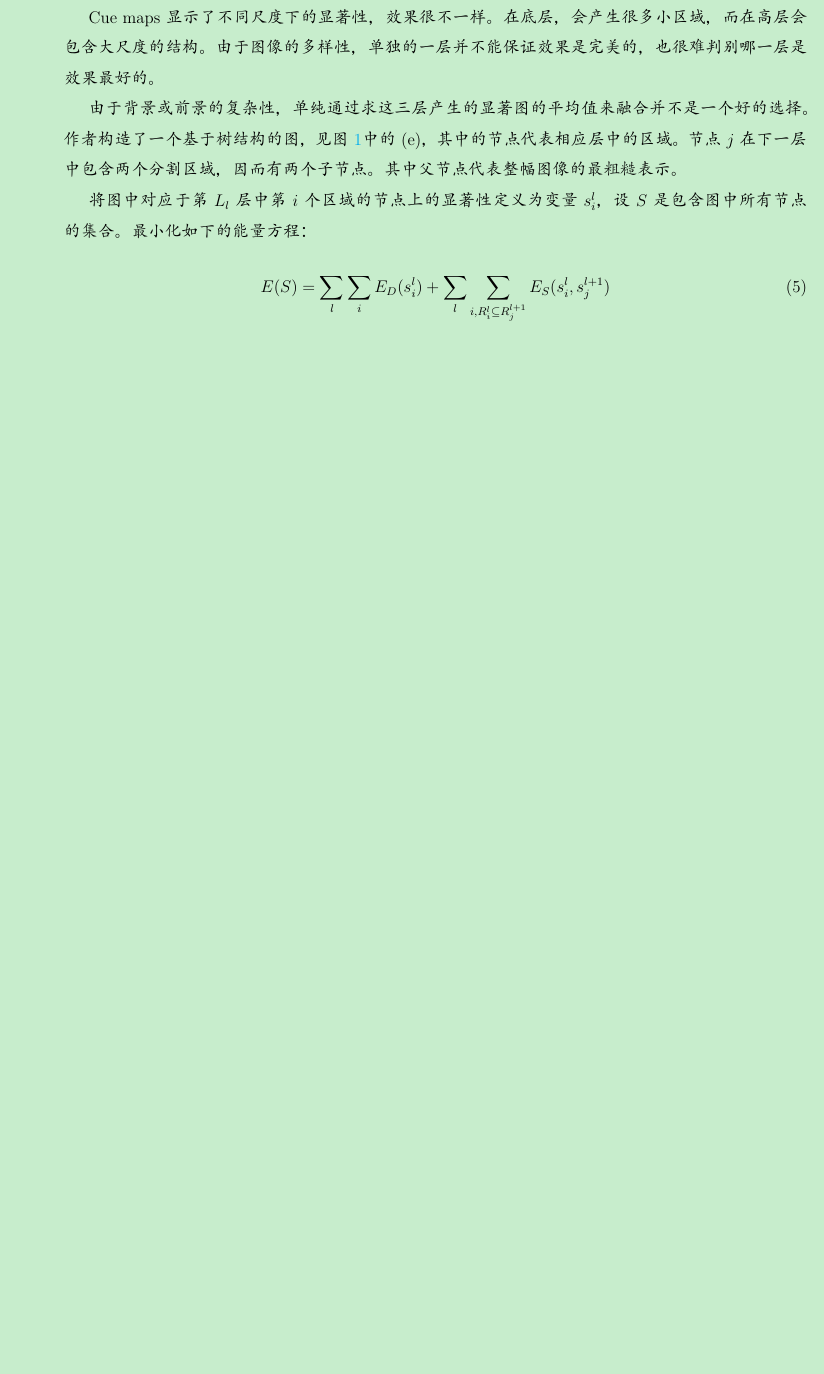
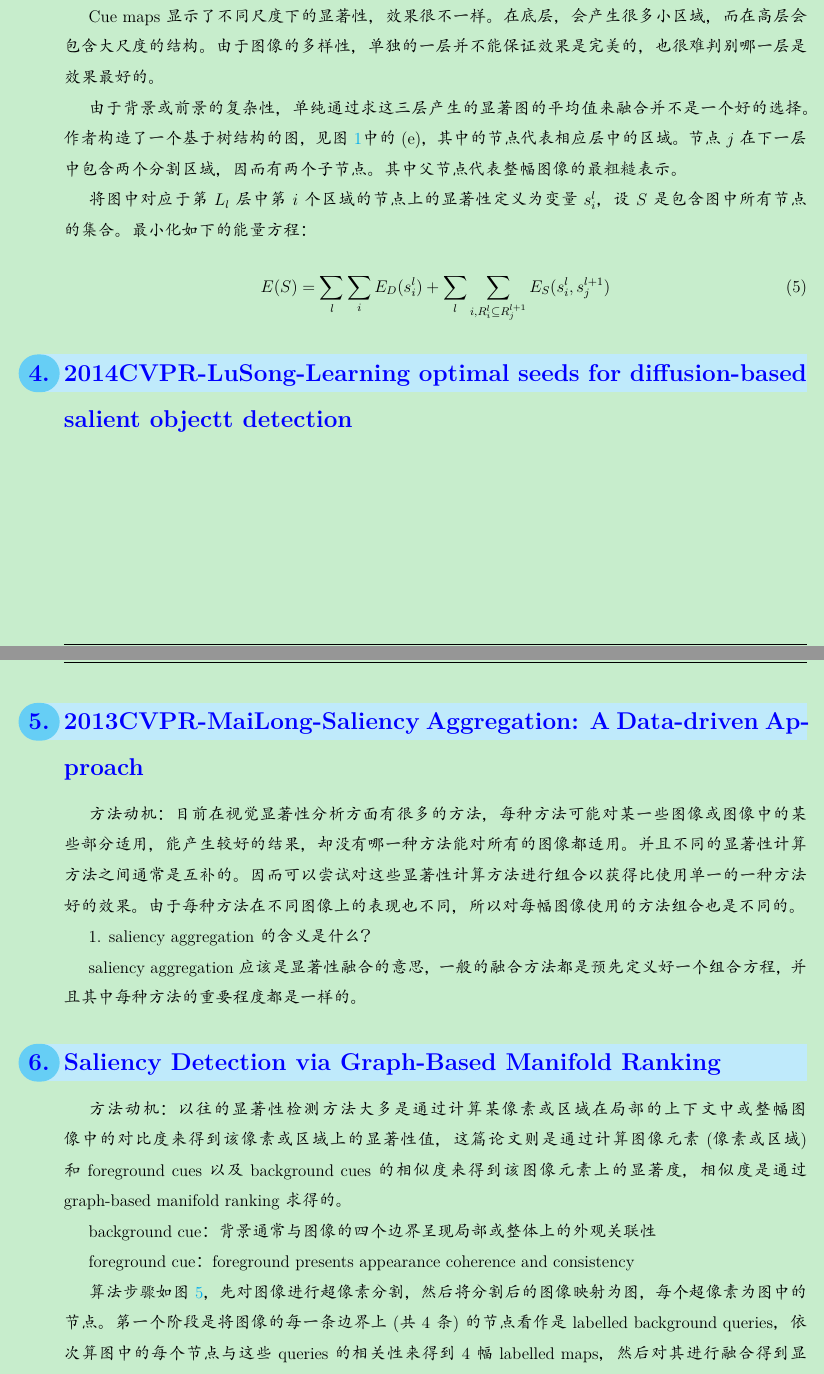
Before and after one commit to zhuyafei/SaliencyDetection, a LaTeX document (saliency.tex): part of page 4 of 4 before the commit and two parts of pages 4 and 5 of 7 after it, the two joined at a grey line, cut so that both start at the same text, the shorter picture padded with empty space. The pictures show the PDF file saliency.pdf that the author committed with the source.

Commit message:
Add some contents

```diff
--- a/saliency.tex
+++ b/saliency.tex
@@ -301,3 +301,28 @@
 E(S) = \sum_l \sum_i E_D(s_i^l)+\sum_l \sum_{i, R_i^l \subseteq R_j ^{l+1}} E_S(s_i^l, s_j^{l+1})
 \end{align}
 
+\section{2014CVPR-LuSong-Learning optimal seeds for diffusion-based salient objectt detection}
+
+\section{2013CVPR-MaiLong-Saliency Aggregation: A Data-driven Approach}
+
+方法动机：目前在视觉显著性分析方面有很多的方法，每种方法可能对某一些图像或图像中的某些部分适用，能产生较好的结果，却没有哪一种方法能对所有的图像都适用。并且不同的显著性计算方法之间通常是互补的。因而可以尝试对这些显著性计算方法进行组合以获得比使用单一的一种方法好的效果。由于每种方法在不同图像上的表现也不同，所以对每幅图像使用的方法组合也是不同的。
+
+1. saliency aggregation的含义是什么？
+
+saliency aggregation应该是显著性融合的意思，一般的融合方法都是预先定义好一个组合方程，并且其中每种方法的重要程度都是一样的。
+
+\section{Saliency Detection via Graph-Based Manifold Ranking}
+
+方法动机：以往的显著性检测方法大多是通过计算某像素或区域在局部的上下文中或整幅图像中的对比度来得到该像素或区域上的显著性值，这篇论文则是通过计算图像元素(像素或区域)和foreground cues以及background cues的相似度来得到该图像元素上的显著度，相似度是通过graph-based manifold ranking求得的。
+
+background cue：背景通常与图像的四个边界呈现局部或整体上的外观关联性
+
+foreground cue：foreground presents appearance coherence and consistency
+
+算法步骤如图~\ref{fig: MR1}，先对图像进行超像素分割，然后将分割后的图像映射为图，每个超像素为图中的节点。第一个阶段是将图像的每一条边界上(共4条)的节点看作是labelled background queries，依次算图中的每个节点与这些queries的相关性来得到4幅labelled maps，然后对其进行融合得到显著图。在第二阶段，对第一阶段得到的显著图二值化，然后将得到的labelled foreground节点看作是salient queries，最终每个节点的显著度就是通过计算其与foreground queries的相关性得到。
+\begin{figure}[!ht]
+\centering
+\includegraphics[width=0.7\textwidth]{MR1.png}
+\caption{算法步骤}
+\label{fig: MR1}
+\end{figure}
@@ -303,0 +341,15 @@
+\begin{align}
+d_{geo}(p, q) = \min_{p_1=p, p_2, \ldots, p_n=q}\sum_{i=1}^{n-1}d_{app}(p_i, p_{i+1})
+\end{align}
+
+为方便体现，定义$d_{geo}(p, p) = 0$。每个超像素$p$的spanning area定义为：
+\begin{align}
+Area(p) = \sum_{i=1}^N exp(-\frac{d_{geo}^2(p, p_i)}{2\sigma_{clr}^2})=\sum_{i=1}^N S(p, p_i)
+\end{align}
+
+其中，$N$是超像素的个数。可以看到，$S(p, p_i)$的范围一直在$(0, 1]$之间，并且表征了超像素$p_i$对$p$的贡献大小。当$p_i$和$p$在一个较平坦的区域内，则有$d_{geo}(p, p_i) = 0$，并且$S(p, p_i) =1$，保证$p_i$对区域$p$增加了一个单位区域。而当$p_i$和$p$在不同的区域中时，它们的最短路径中至少有一个边满足$d_{app}(*, *)\ge 3\sigma_{clr})$，使得$S(p, p_i)\approx0$，保证$p_i$不对$p$area没有影响。通过实验发现参数$\sigma_{clr}$在$[5,15]$之间时效果是稳定的，在作者试验中取$\sigma_{clr}=10$。
+
+同样地，将length along the boundary定义为：
+\begin{align}
+Len_{bnd}(p) = \sum_{i=1}^N S(p, p_i) \cdot \delta(p_i \in Bnd)
+\end{align}
```
Also changed, not shown: figures/MR1.png (added), saliency.pdf, saliency.tex (19 more changed lines).
